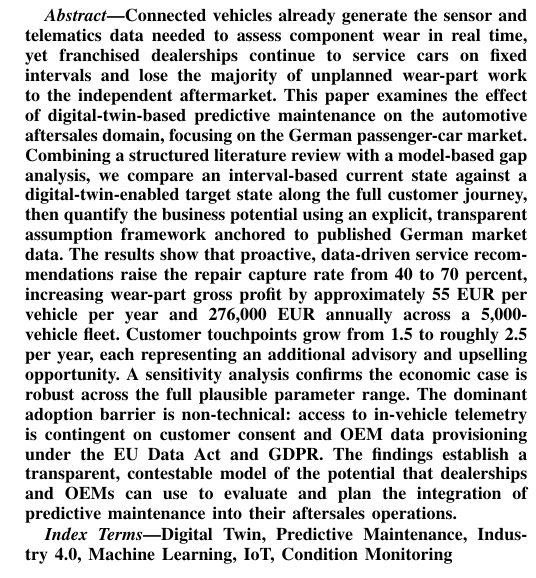
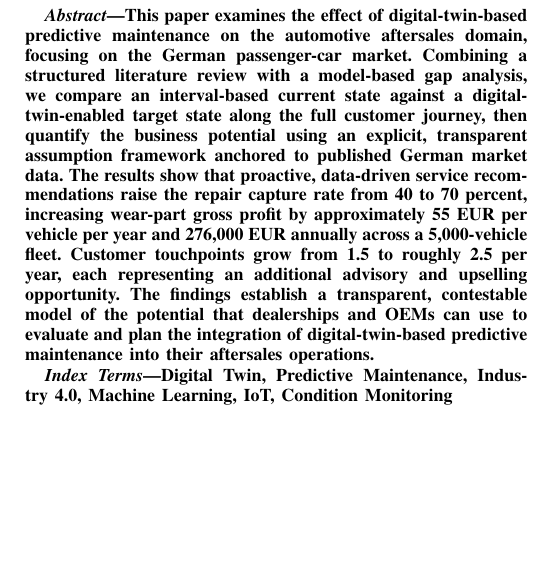
Before and after one commit to JoelRai07/Digital-Twins, a LaTeX paper (paper/paper.tex): part of one column of page 1 of 8, cut at the place of the change, the shorter picture padded with empty space. Compiled offline with pdfLaTeX; a missing font is replaced by an installed copy or a similar font; a LaTeX package or settings file that is missing is left out.

Commit message:
Abstract kürzen

```diff
--- a/paper/paper.tex
+++ b/paper/paper.tex
@@ -60,28 +60,7 @@
 %        wichtigste Ergebnisse und Fazit (~150-250 Woerter)
 % ============================================================
 \begin{abstract}
-Connected vehicles already generate the sensor and telematics data needed to
-assess component wear in real time, yet franchised dealerships continue to
-service cars on fixed intervals and lose the majority of unplanned wear-part
-work to the independent aftermarket. This paper examines the effect of
-digital-twin-based predictive maintenance on the automotive aftersales domain,
-focusing on the German passenger-car market. Combining a structured literature
-review with a model-based gap analysis, we compare an interval-based current
-state against a digital-twin-enabled target state along the full customer
-journey, then quantify the business potential using an explicit, transparent
-assumption framework anchored to published German market data. The results show
-that proactive, data-driven service recommendations raise the repair capture
-rate from 40 to 70 percent, increasing wear-part gross profit by approximately
-55 EUR per vehicle per year and 276,000 EUR annually across a 5,000-vehicle
-fleet. Customer touchpoints grow from 1.5 to roughly 2.5 per year, each
-representing an additional advisory and upselling opportunity. A sensitivity
-analysis confirms the economic case is robust across the full plausible
-parameter range. The dominant adoption barrier is non-technical: access to
-in-vehicle telemetry is contingent on customer consent and OEM data provisioning
-under the EU Data Act and GDPR. The findings establish a transparent,
-contestable model of the potential that dealerships and OEMs can use to
-evaluate and plan the integration of predictive maintenance into their aftersales
-operations.
+This paper examines the effect of digital-twin-based predictive maintenance on the automotive aftersales domain, focusing on the German passenger-car market. Combining a structured literature review with a model-based gap analysis, we compare an interval-based current state against a digital-twin-enabled target state along the full customer journey, then quantify the business potential using an explicit, transparent assumption framework anchored to published German market data. The results show that proactive, data-driven service recommendations raise the repair capture rate from 40 to 70 percent, increasing wear-part gross profit by approximately 55 EUR per vehicle per year and 276,000 EUR annually across a 5,000-vehicle fleet. Customer touchpoints grow from 1.5 to roughly 2.5 per year, each representing an additional advisory and upselling opportunity. The findings establish a transparent, contestable model of the potential that dealerships and OEMs can use to evaluate and plan the integration of digital-twin-based predictive maintenance into their aftersales operations.
 \end{abstract}
 
 \begin{IEEEkeywords}
```
Also changed, not shown: paper/paper.pdf.
